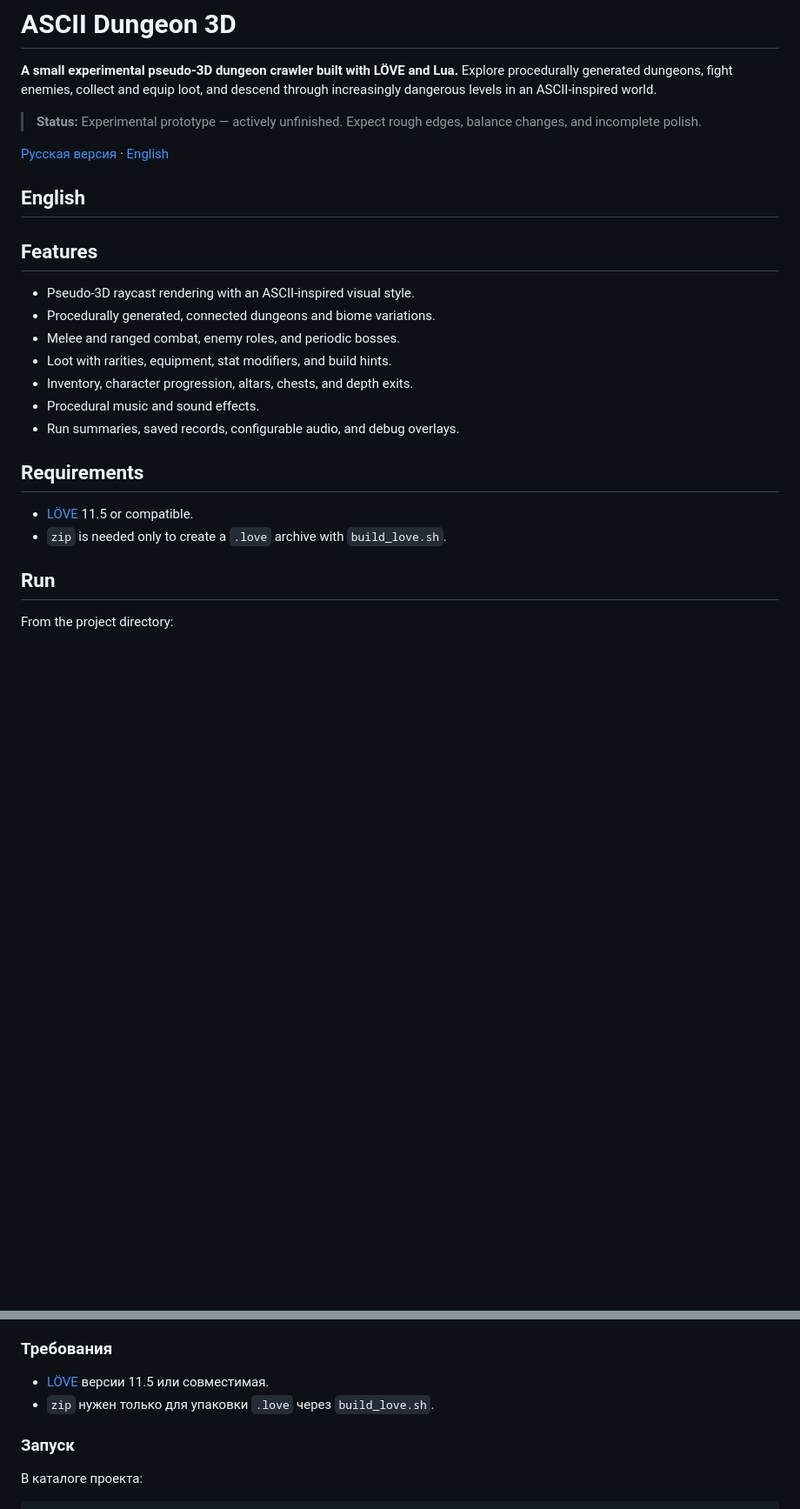
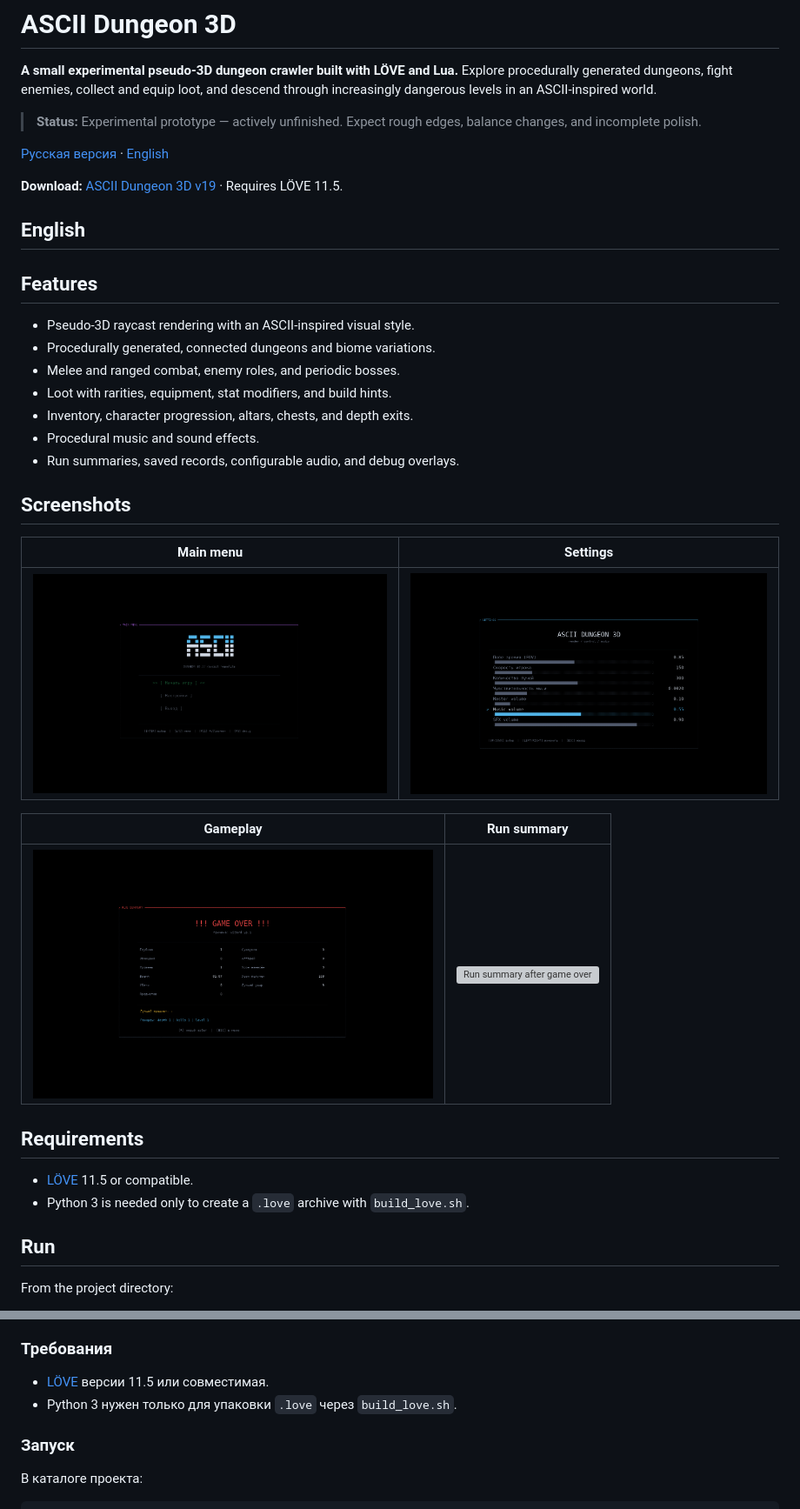
Before and after one commit to SMETAHA/ascii-dungeon-3d, a Markdown page: README.md, 2 parts joined by grey strips. Shown at 87% size. GitHub-like rendering; pictures changed too: screenshots/gameplay.png (added), screenshots/main-menu.png (added), screenshots/settings.png (added); blank space fills up the shorter version; grey boxes are pictures that could not be loaded.

Commit message:
Add screenshots and v19 download package
Co-authored-by: Copilot App <223556219+Copilot@users.noreply.github.com>

```diff
--- a/README.md
+++ b/README.md
@@ -5,6 +5,8 @@
 > **Status:** Experimental prototype — actively unfinished. Expect rough edges, balance changes, and incomplete polish.
 
 [Русская версия](#русский) · [English](#english)
+
+**Download:** [ASCII Dungeon 3D v19](https://github.com/SMETAHA/ascii-dungeon-3d/releases/latest/download/ascii-dungeon-3d-v19.love) · Requires LÖVE 11.5.
 
 ## English
 
@@ -18,10 +20,20 @@
 - Procedural music and sound effects.
 - Run summaries, saved records, configurable audio, and debug overlays.
 
+## Screenshots
+
+| Main menu | Settings |
+| --- | --- |
+| <img src="screenshots/main-menu.png" alt="Main menu" width="460"> | <img src="screenshots/settings.png" alt="Settings menu" width="460"> |
+
+| Gameplay | Run summary |
+| --- | --- |
+| <img src="screenshots/gameplay.png" alt="Gameplay" width="460"> | <img src="screenshots/game-over.png" alt="Run summary after game over" width="460"> |
+
 ## Requirements
 
 - [LÖVE](https://love2d.org/) 11.5 or compatible.
-- `zip` is needed only to create a `.love` archive with `build_love.sh`.
+- Python 3 is needed only to create a `.love` archive with `build_love.sh`.
 
 ## Run
 
@@ -99,7 +113,7 @@ The project code is provided under the [MIT License](LICENSE). The bundled DejaV
 ### Требования
 
 - [LÖVE](https://love2d.org/) версии 11.5 или совместимая.
-- `zip` нужен только для упаковки `.love` через `build_love.sh`.
+- Python 3 нужен только для упаковки `.love` через `build_love.sh`.
 
 ### Запуск
 
```
Also changed, not shown: other parts of README.md (+2 -0 lines), 2 other files.
